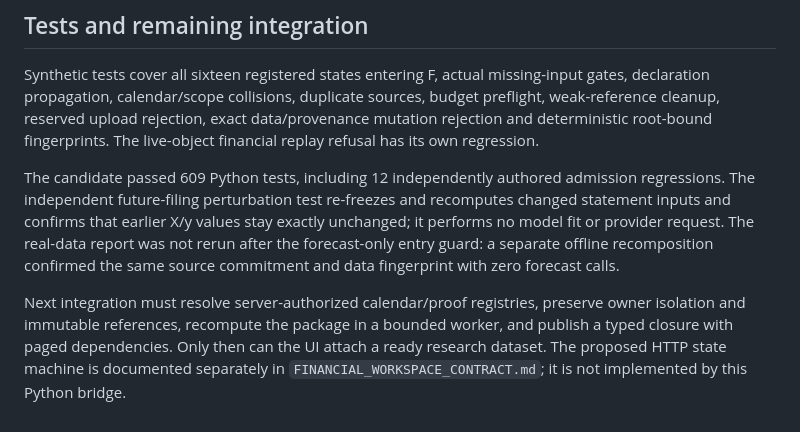
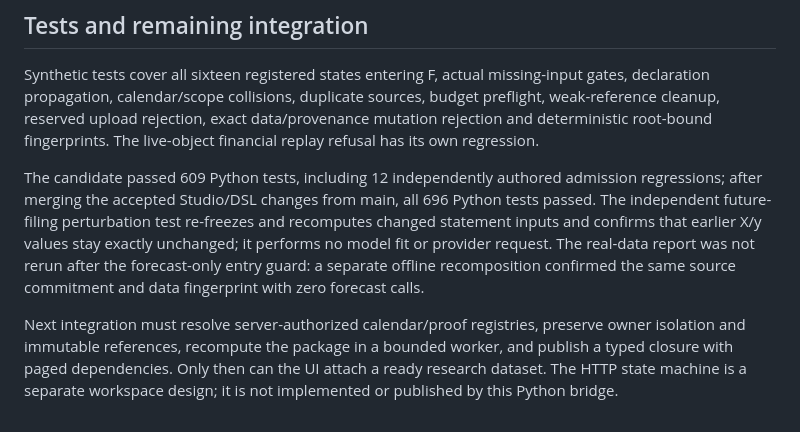
Before and after one commit to eprestonyi/atlas-quant, a Markdown page: docs/FINANCIAL_DATASET_BRIDGE.md, the part around the change. GitHub-like rendering.

Commit message:
Document integrated financial bridge acceptance and scope

```diff
--- a/docs/FINANCIAL_DATASET_BRIDGE.md
+++ b/docs/FINANCIAL_DATASET_BRIDGE.md
@@ -67,6 +67,6 @@ The complete private report passed the independent standard-library report audit
 
 Synthetic tests cover all sixteen registered states entering F, actual missing-input gates, declaration propagation, calendar/scope collisions, duplicate sources, budget preflight, weak-reference cleanup, reserved upload rejection, exact data/provenance mutation rejection and deterministic root-bound fingerprints. The live-object financial replay refusal has its own regression.
 
-The candidate passed 609 Python tests, including 12 independently authored admission regressions. The independent future-filing perturbation test re-freezes and recomputes changed statement inputs and confirms that earlier X/y values stay exactly unchanged; it performs no model fit or provider request. The real-data report was not rerun after the forecast-only entry guard: a separate offline recomposition confirmed the same source commitment and data fingerprint with zero forecast calls.
+The candidate passed 609 Python tests, including 12 independently authored admission regressions; after merging the accepted Studio/DSL changes from main, all 696 Python tests passed. The independent future-filing perturbation test re-freezes and recomputes changed statement inputs and confirms that earlier X/y values stay exactly unchanged; it performs no model fit or provider request. The real-data report was not rerun after the forecast-only entry guard: a separate offline recomposition confirmed the same source commitment and data fingerprint with zero forecast calls.
 
-Next integration must resolve server-authorized calendar/proof registries, preserve owner isolation and immutable references, recompute the package in a bounded worker, and publish a typed closure with paged dependencies. Only then can the UI attach a ready research dataset. The proposed HTTP state machine is documented separately in `FINANCIAL_WORKSPACE_CONTRACT.md`; it is not implemented by this Python bridge.
+Next integration must resolve server-authorized calendar/proof registries, preserve owner isolation and immutable references, recompute the package in a bounded worker, and publish a typed closure with paged dependencies. Only then can the UI attach a ready research dataset. The HTTP state machine is a separate workspace design; it is not implemented or published by this Python bridge.
```
